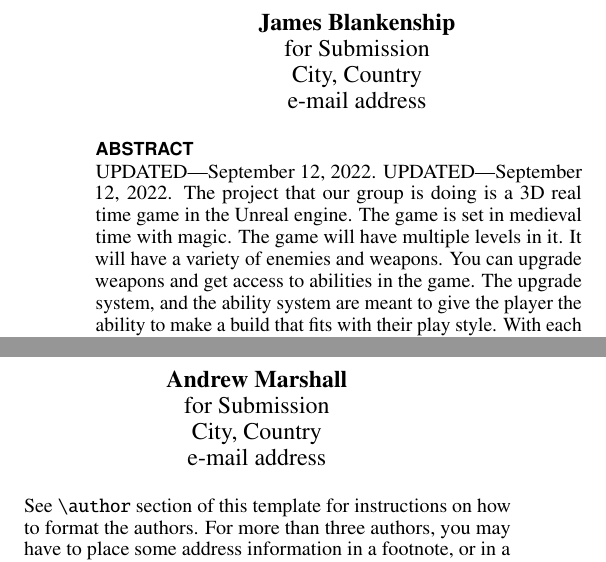
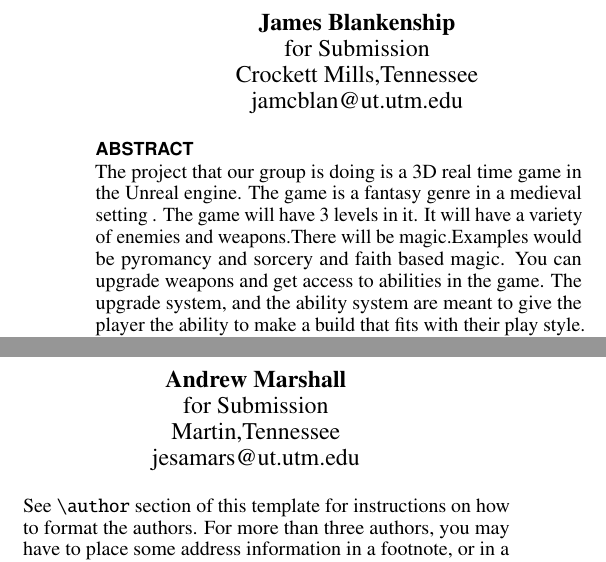
Before and after one commit to James-Blankenship4276/CSCI-Senior-Project, a LaTeX document (Report/Report.tex): two parts of the columns of page 1 of 3, joined at a grey line, cut so that both start at the same text. Compiled offline with pdfLaTeX; a missing bibliography style is replaced by a similar one.

Commit message:
Updated based on feedback

```diff
--- a/Report/Report.tex
+++ b/Report/Report.tex
@@ -137,20 +137,20 @@
 \author{%
   \alignauthor{James Blankenship\\
     \affaddr{for Submission}\\
-    \affaddr{City, Country}\\
-    \email{e-mail address}}\\
+    \affaddr{Crockett Mills,Tennessee}\\
+    \email{jamcblan@ut.utm.edu}}\\
   \alignauthor{Andrew Marshall\\
     \affaddr{for Submission}\\
-    \affaddr{City, Country}\\
-    \email{e-mail address}}\\
+    \affaddr{Martin,Tennessee}\\
+    \email{jesamars@ut.utm.edu}}\\
 }
 
 \maketitle
 
 \begin{abstract}
-  UPDATED---\today.   UPDATED---\today. The project that our group is doing is a 3D real time game in the Unreal engine.
-  The game is set in medieval time with magic. The game will have multiple levels in it.
-  It will have a variety of enemies and weapons. You can upgrade weapons and get access to abilities in the game.
+   The project that our group is doing is a 3D real time game in the Unreal engine.
+  The game is a fantasy genre in a medieval setting . The game will have 3 levels in it.
+  It will have a variety of enemies and weapons.There will be magic.Examples would be pyromancy and sorcery and faith based magic.  You can upgrade weapons and get access to abilities in the game.
   The upgrade system, and the ability system are meant to give the player the ability to make a build that fits with their   play style.
    With each level the enemies will gain hp and do more damage.
   Each level will have a boss enemy in it.
```
Also changed, not shown: Report/Report.pdf.
